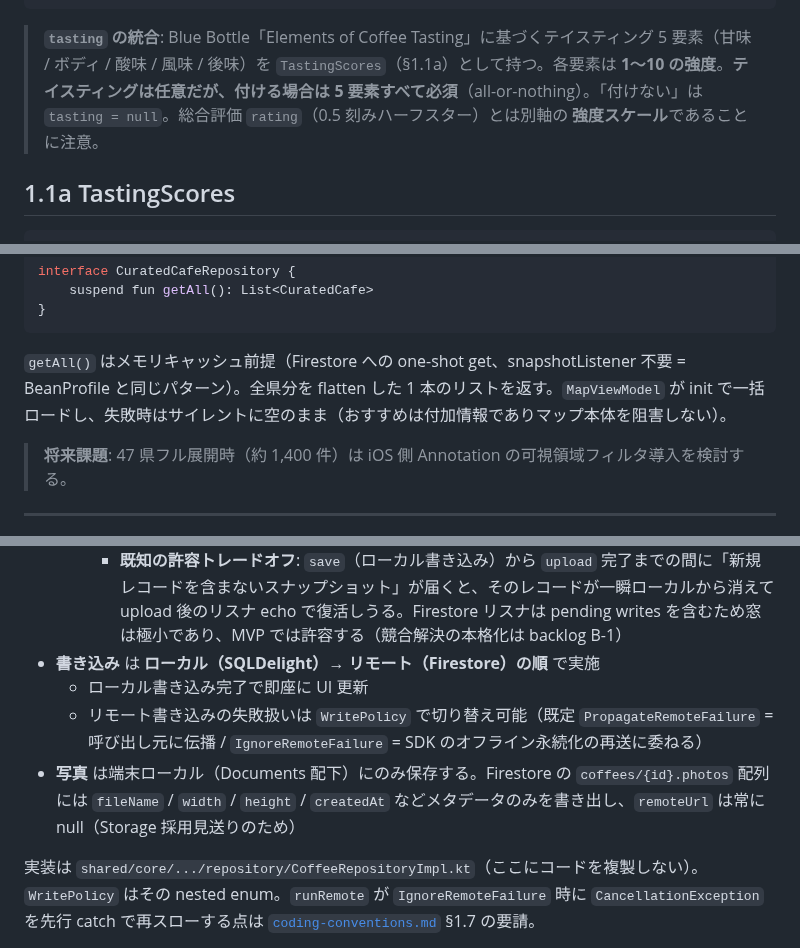
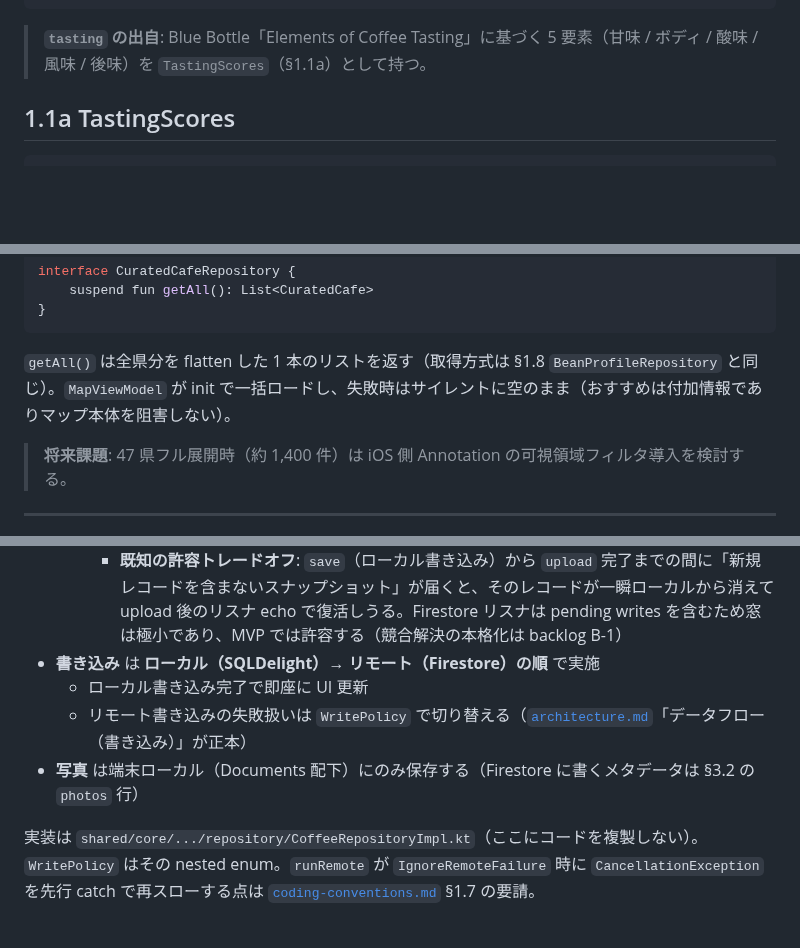
Before and after one commit to noricoffee/CoffeeVision, a Markdown page: docs/data-model.md, 3 parts joined by grey strips. Drawn GitHub-style; blank space fills up the shorter version.

````diff
--- a/docs/data-model.md
+++ b/docs/data-model.md
@@ -74,7 +74,7 @@ data class CoffeeRecord(
 )
 ```
 
-> **`tasting` の統合**: Blue Bottle「Elements of Coffee Tasting」に基づくテイスティング 5 要素（甘味 / ボディ / 酸味 / 風味 / 後味）を `TastingScores`（§1.1a）として持つ。各要素は **1〜10 の強度**。**テイスティングは任意だが、付ける場合は 5 要素すべて必須**（all-or-nothing）。「付けない」は `tasting = null`。総合評価 `rating`（0.5 刻みハーフスター）とは別軸の **強度スケール**であることに注意。
+> **`tasting` の出自**: Blue Bottle「Elements of Coffee Tasting」に基づく 5 要素（甘味 / ボディ / 酸味 / 風味 / 後味）を `TastingScores`（§1.1a）として持つ。
 
 ## 1.1a TastingScores
 
@@ -291,7 +291,7 @@ interface CuratedCafeRepository {
 }
 ```
 
-`getAll()` はメモリキャッシュ前提（Firestore への one-shot get、snapshotListener 不要 = BeanProfile と同じパターン）。全県分を flatten した 1 本のリストを返す。`MapViewModel` が init で一括ロードし、失敗時はサイレントに空のまま（おすすめは付加情報でありマップ本体を阻害しない）。
+`getAll()` は全県分を flatten した 1 本のリストを返す（取得方式は §1.8 `BeanProfileRepository` と同じ）。`MapViewModel` が init で一括ロードし、失敗時はサイレントに空のまま（おすすめは付加情報でありマップ本体を阻害しない）。
 
 > **将来課題**: 47 県フル展開時（約 1,400 件）は iOS 側 Annotation の可視領域フィルタ導入を検討する。
 
@@ -648,8 +646,8 @@ curatedCafes/{prefectureCode}             # 都道府県別おすすめカフェ
     - **既知の許容トレードオフ**: `save`（ローカル書き込み）から `upload` 完了までの間に「新規レコードを含まないスナップショット」が届くと、そのレコードが一瞬ローカルから消えて upload 後のリスナ echo で復活しうる。Firestore リスナは pending writes を含むため窓は極小であり、MVP では許容する（競合解決の本格化は backlog B-1）
 - **書き込み** は **ローカル（SQLDelight）→ リモート（Firestore）の順** で実施
   - ローカル書き込み完了で即座に UI 更新
-  - リモート書き込みの失敗扱いは `WritePolicy` で切り替え可能（既定 `PropagateRemoteFailure` = 呼び出し元に伝播 / `IgnoreRemoteFailure` = SDK のオフライン永続化の再送に委ねる）
-- **写真** は端末ローカル（Documents 配下）にのみ保存する。Firestore の `coffees/{id}.photos` 配列には `fileName` / `width` / `height` / `createdAt` などメタデータのみを書き出し、`remoteUrl` は常に null（Storage 採用見送りのため）
+  - リモート書き込みの失敗扱いは `WritePolicy` で切り替える（[`architecture.md`](./architecture.md)「データフロー（書き込み）」が正本）
+- **写真** は端末ローカル（Documents 配下）にのみ保存する（Firestore に書くメタデータは §3.2 の `photos` 行）
 
 実装は `shared/core/.../repository/CoffeeRepositoryImpl.kt`（ここにコードを複製しない）。`WritePolicy` はその nested enum。`runRemote` が `IgnoreRemoteFailure` 時に `CancellationException` を先行 catch で再スローする点は [`coding-conventions.md`](./coding-conventions.md) §1.7 の要請。
 
````
Also changed, not shown: other parts of docs/data-model.md (+1 -3 lines), docs/kmp-bridge.md (+1 -6 lines).
